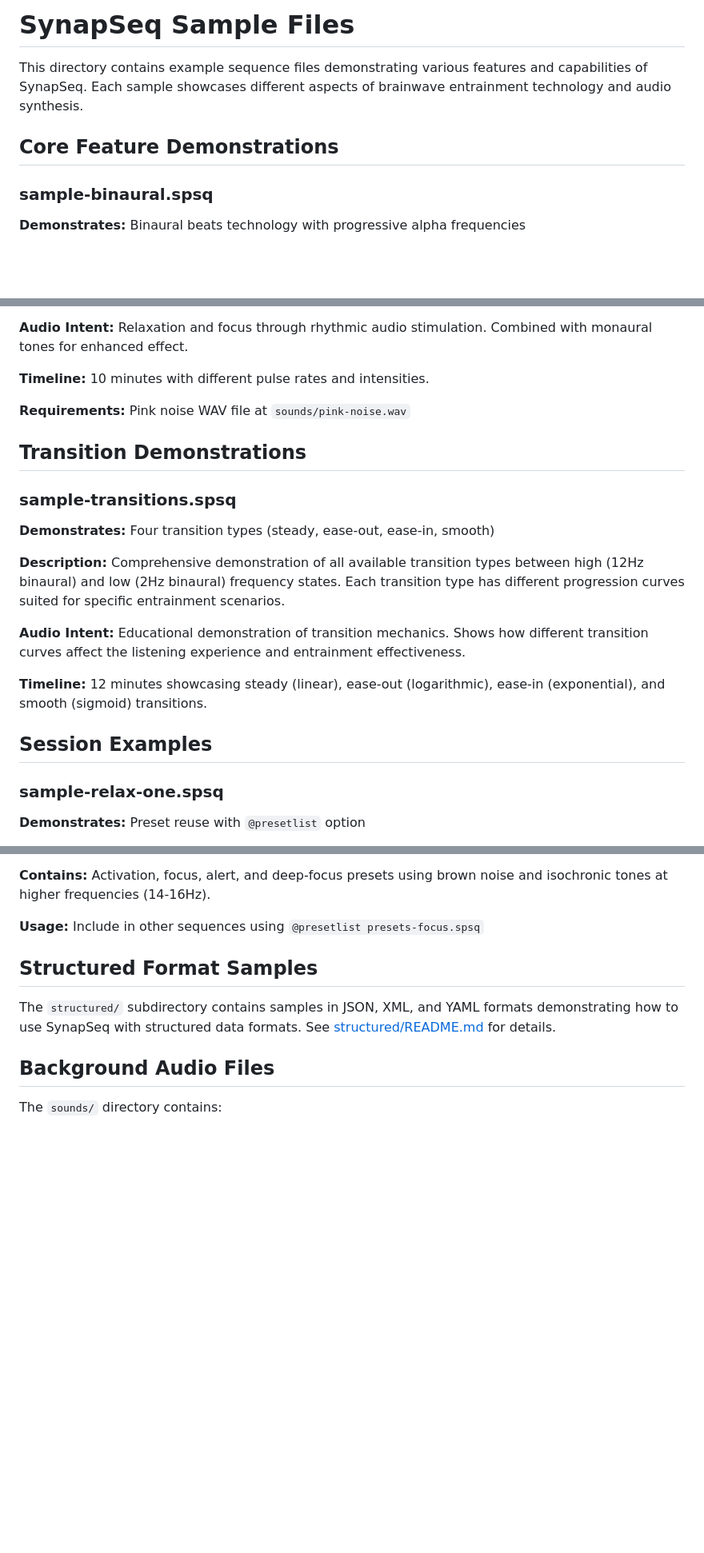
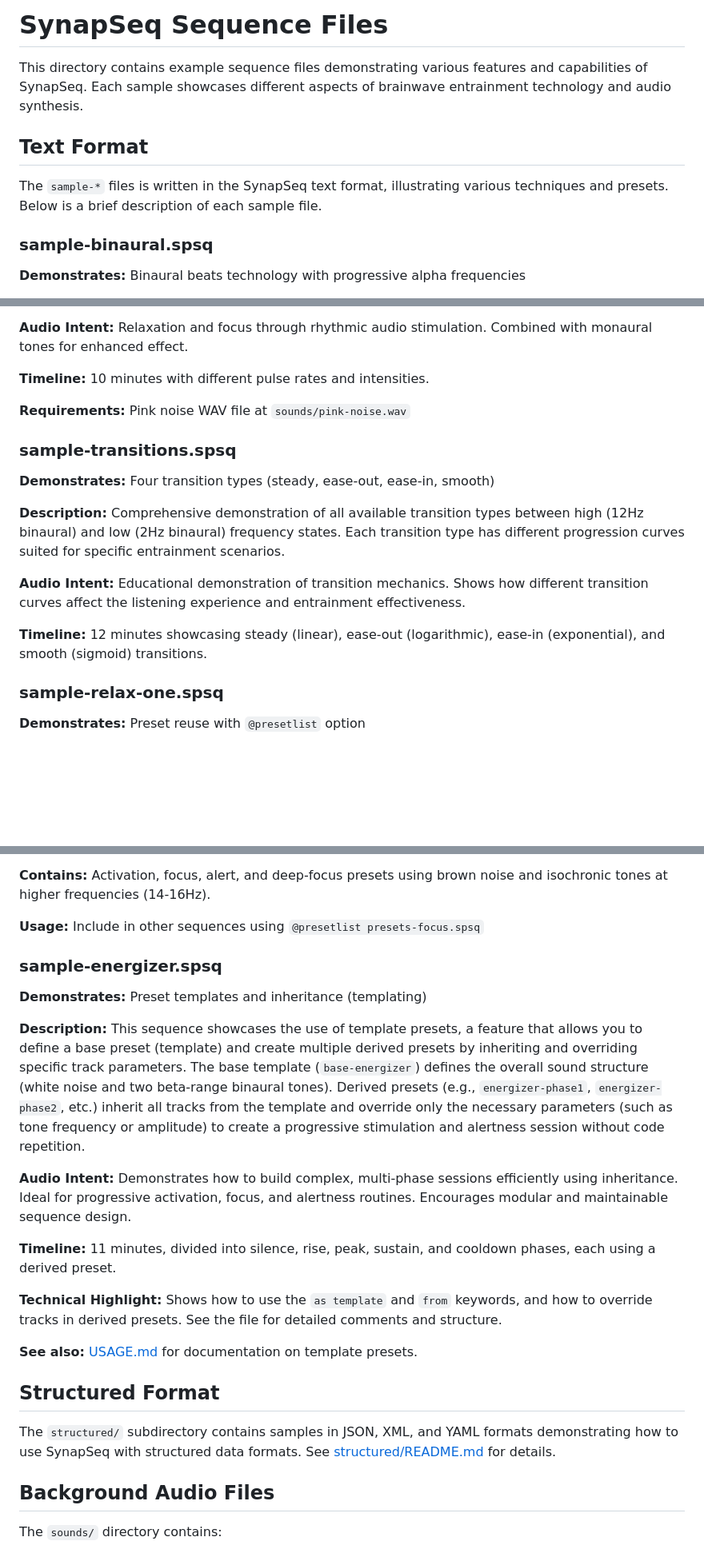
Before and after one commit to ruanklein/synapseq, a Markdown page: samples/README.md, 3 parts joined by grey strips. Shown at 80% size. Rendered like a GitHub page; blank space fills up the shorter version.

Commit message:
docs: updated samples

```diff
--- a/samples/README.md
+++ b/samples/README.md
@@ -1,8 +1,10 @@
-# SynapSeq Sample Files
+# SynapSeq Sequence Files
 
 This directory contains example sequence files demonstrating various features and capabilities of SynapSeq. Each sample showcases different aspects of brainwave entrainment technology and audio synthesis.
 
-## Core Feature Demonstrations
+## Text Format
+
+The `sample-*` files is written in the SynapSeq text format, illustrating various techniques and presets. Below is a brief description of each sample file.
 
 ### sample-binaural.spsq
 
@@ -80,8 +80,6 @@ This directory contains example sequence files demonstrating various features an
 
 **Requirements:** Pink noise WAV file at `sounds/pink-noise.wav`
 
-## Transition Demonstrations
-
 ### sample-transitions.spsq
 
 **Demonstrates:** Four transition types (steady, ease-out, ease-in, smooth)
@@ -91,8 +89,6 @@ This directory contains example sequence files demonstrating various features an
 **Audio Intent:** Educational demonstration of transition mechanics. Shows how different transition curves affect the listening experience and entrainment effectiveness.
 
 **Timeline:** 12 minutes showcasing steady (linear), ease-out (logarithmic), ease-in (exponential), and smooth (sigmoid) transitions.
-
-## Session Examples
 
 ### sample-relax-one.spsq
 
@@ -182,7 +176,21 @@ This directory contains example sequence files demonstrating various features an
 
 **Usage:** Include in other sequences using `@presetlist presets-focus.spsq`
 
-## Structured Format Samples
+### sample-energizer.spsq
+
+**Demonstrates:** Preset templates and inheritance (templating)
+
+**Description:** This sequence showcases the use of template presets, a feature that allows you to define a base preset (template) and create multiple derived presets by inheriting and overriding specific track parameters. The base template (`base-energizer`) defines the overall sound structure (white noise and two beta-range binaural tones). Derived presets (e.g., `energizer-phase1`, `energizer-phase2`, etc.) inherit all tracks from the template and override only the necessary parameters (such as tone frequency or amplitude) to create a progressive stimulation and alertness session without code repetition.
+
+**Audio Intent:** Demonstrates how to build complex, multi-phase sessions efficiently using inheritance. Ideal for progressive activation, focus, and alertness routines. Encourages modular and maintainable sequence design.
+
+**Timeline:** 11 minutes, divided into silence, rise, peak, sustain, and cooldown phases, each using a derived preset.
+
+**Technical Highlight:** Shows how to use the `as template` and `from` keywords, and how to override tracks in derived presets. See the file for detailed comments and structure.
+
+**See also:** [USAGE.md](../docs/USAGE.md) for documentation on template presets.
+
+## Structured Format
 
 The `structured/` subdirectory contains samples in JSON, XML, and YAML formats demonstrating how to use SynapSeq with structured data formats. See [structured/README.md](structured/README.md) for details.
 
```
Also changed, not shown: other parts of samples/README.md (+0 -4 lines).
